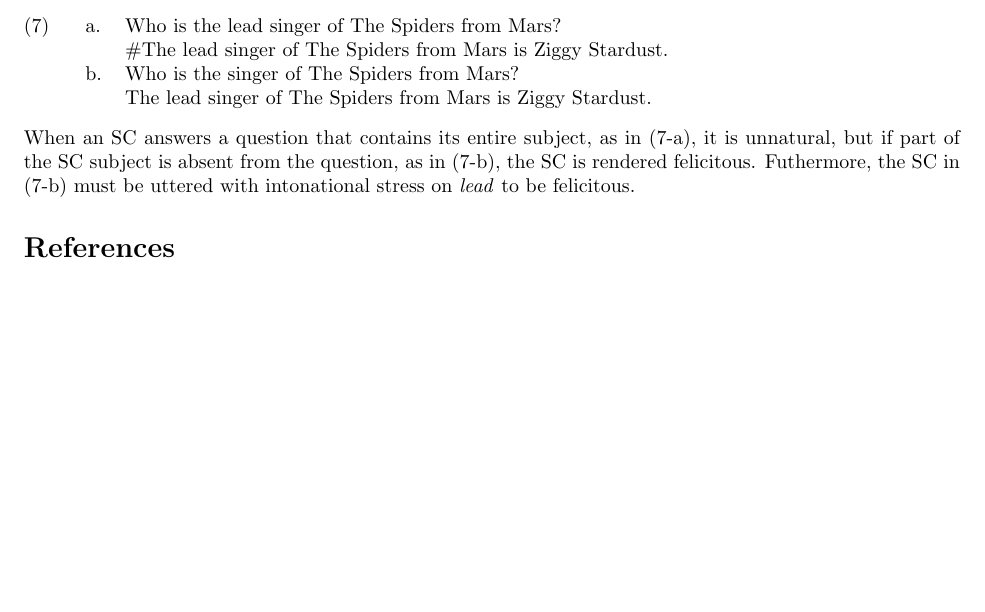
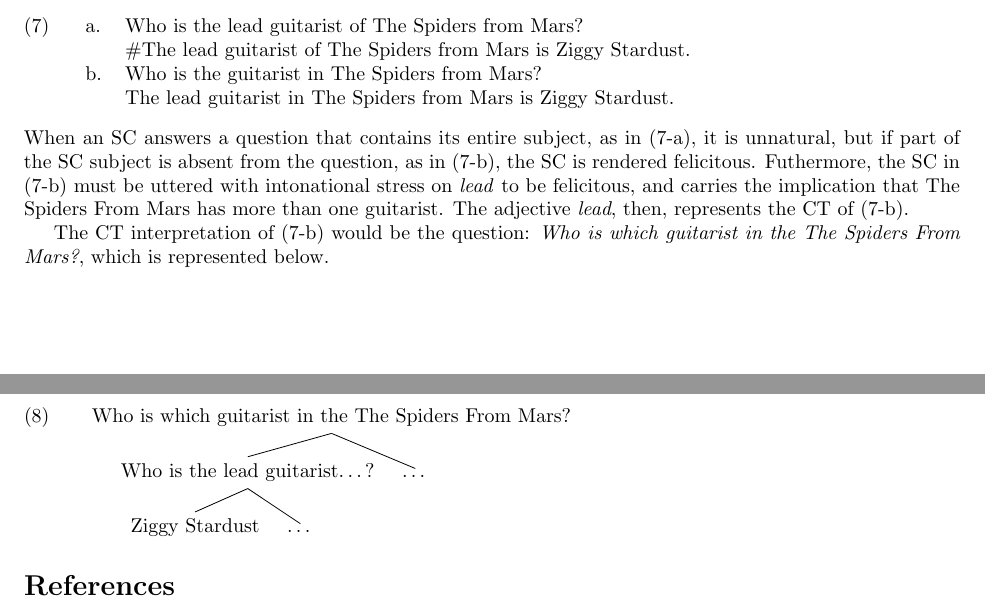
Before and after one commit to thrilway/generals-2, a LaTeX document (GPFinal.tex): part of page 2 of 3 before the commit and two parts of pages 2 and 3 of 3 after it, the two joined at a grey line, cut so that both start at the same text, the shorter picture padded with empty space. Compiled offline with pdfLaTeX.

Commit message:
modified:   GPFinal.tex

```diff
--- a/GPFinal.tex
+++ b/GPFinal.tex
@@ -135,17 +135,32 @@ To derive the focus interpretation of this sentence, we compute the literal inte
 I propose that SC necessarily have a CT+F structure, with the postcopular DP as focus and some element of the subject as CT.
 That the postcopular DP is focused can be seen in the infelicity of an SC in in response to a question with about it.
 \ex.\label{ex:BadFocus} Who is Ziggy Stardust?\\
-\#The lead singer of The Spiders from Mars is Ziggy Stardust.
+\#The lead guitarist of The Spiders from Mars is Ziggy Stardust.
 
 To see that SC subjects must include a \textit{contrastive} topic rather than a discourse-old topic, compare the example question-answer pairs below.
 \ex.
-\a.\label{ex:BadCT} Who is the lead singer of The Spiders from Mars?\\
-\#The lead singer of The Spiders from Mars is Ziggy Stardust.
-\b.\label{ex:GoodCT} Who is the singer of The Spiders from Mars?\\
-The lead singer of The Spiders from Mars is Ziggy Stardust.
+\a.\label{ex:BadCT} Who is the lead guitarist of The Spiders from Mars?\\
+\#The lead guitarist of The Spiders from Mars is Ziggy Stardust.
+\b.\label{ex:GoodCT} Who is the guitarist in The Spiders from Mars?\\
+The lead guitarist in The Spiders from Mars is Ziggy Stardust.
 
 When an SC answers a question that contains its entire subject, as in \ref{ex:BadCT}, it is unnatural, but if part of the SC subject is absent from the question, as in \ref{ex:GoodCT}, the SC is rendered felicitous.
-Futhermore, the SC in \ref{ex:GoodCT} must be uttered with intonational stress on \textit{lead} to be felicitous.
+Futhermore, the SC in \ref{ex:GoodCT} must be uttered with intonational stress on \textit{lead} to be felicitous, and carries the implication that The Spiders From Mars has more than one guitarist.
+The adjective \textit{lead}, then, represents the CT of \ref{ex:GoodCT}.
+
+The CT interpretation of \ref{ex:GoodCT} would be the question: \textit{Who is which guitarist in the The Spiders From Mars?}, which is represented below.
+\ex.
+\begin{forest}
+  tree defaults
+  [Who is which guitarist in the The Spiders From Mars?
+    [Who is the lead guitarist\dots?
+      [Ziggy Stardust]
+      [\dots]
+    ]
+    [\dots]
+  ]
+\end{forest}
+
 
 \printbibliography
 \end{document}
```
